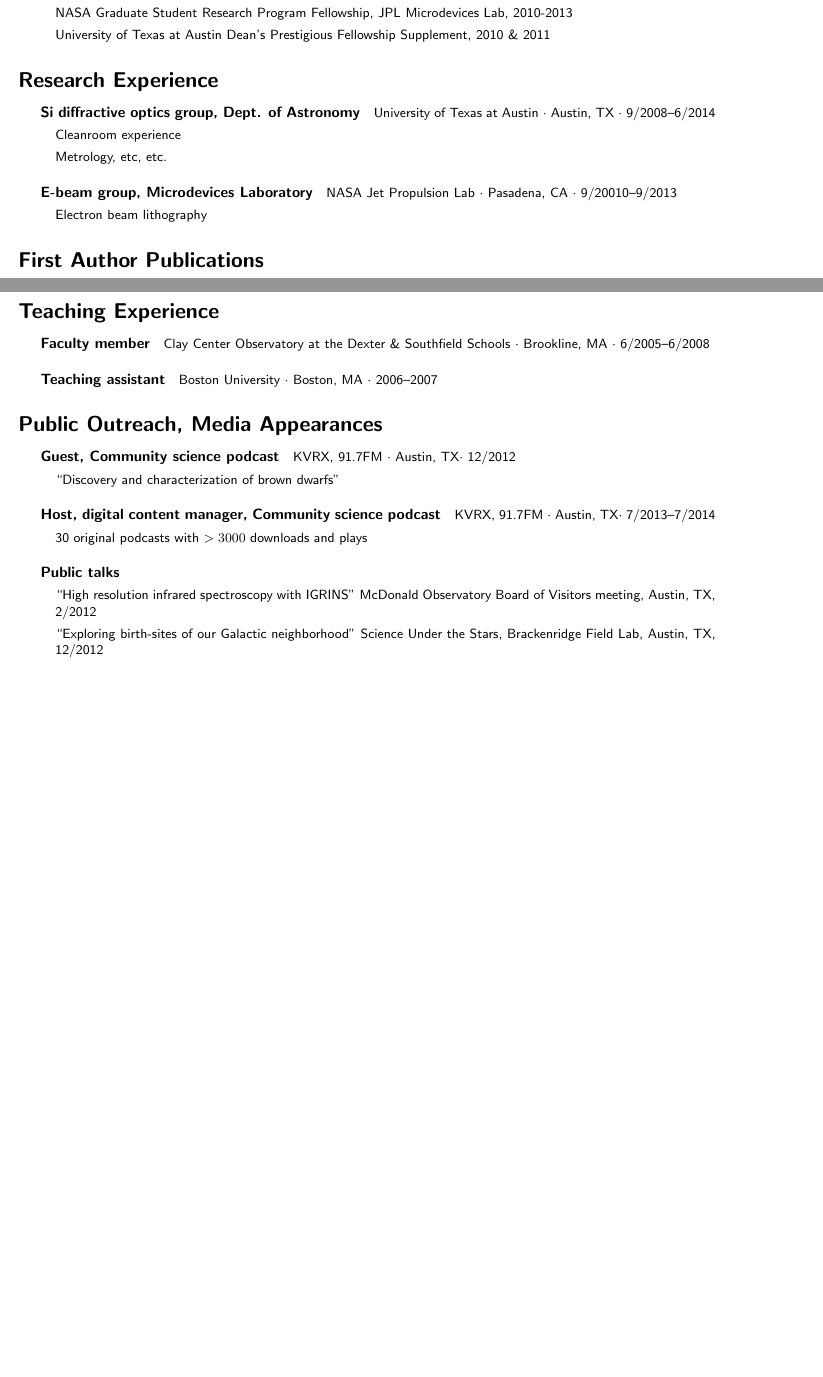
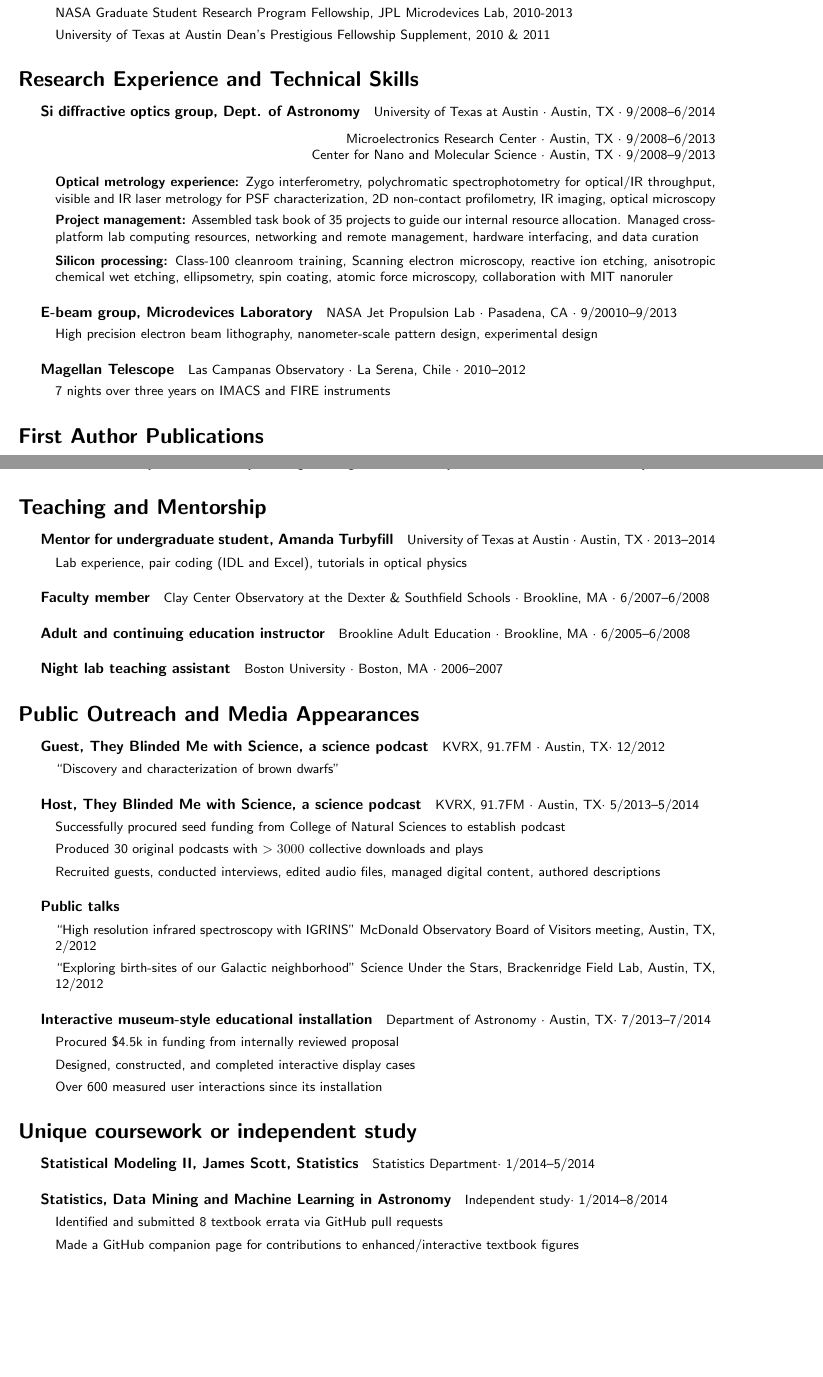
Before and after one commit to gully/CV, a LaTeX CV (cv.tex): two parts of pages 1 and 3 of 3 before the commit and two parts of pages 1 and 3 of 4 after it, joined at a grey line, cut so that both start at the same text, the shorter picture padded with empty space. Compiled offline with pdfLaTeX.

Commit message:
overhaul includes addition of new sections, added pedantic and unconventional details, and octocat icon

```diff
--- a/cv.tex
+++ b/cv.tex
@@ -24,7 +24,7 @@
 \fancyhf{}
 \lfoot{\datestyle M.A. Gully-Santiago}
 \cfoot{\datestyle \thepage}
-\rfoot{\datestyle August 2014}
+\rfoot{\datestyle September 2014}
 \renewcommand{\headrulewidth}{0.0pt}
 
 % Change font.
@@ -84,19 +84,35 @@ Boston University $\cdot$ Boston, MA $\cdot$ 9/2003--5/2007
 \end{itemize}
 
 
-\section*{Research Experience}
+\section*{Research Experience and Technical Skills}
 
 \subparagraph{Si diffractive optics group, Dept. of Astronomy}
 University of Texas at Austin $\cdot$ Austin, TX $\cdot$ 9/2008--6/2014
+\begin{flushright}
+Microelectronics Research Center $\cdot$ Austin, TX $\cdot$ 9/2008--6/2013
+
+Center for Nano and Molecular Science $\cdot$ Austin, TX $\cdot$ 9/2008--9/2013
+\end{flushright}
+
 \begin{itemize}
-    \item Cleanroom experience
-    \item Metrology, etc, etc.
+    \item  \textbf{Optical metrology experience:} Zygo interferometry, polychromatic spectrophotometry for optical/IR throughput, visible and IR laser metrology for PSF characterization, 2D non-contact profilometry, IR imaging, optical microscopy
+    \item \textbf{Project management:} Assembled task book of 35 projects to guide our internal resource allocation.  Managed cross-platform lab computing resources, networking and remote management, hardware interfacing, and data curation
+\end{itemize}
+
+\begin{itemize}
+    \item \textbf{Silicon processing:} Class-100 cleanroom training, Scanning electron microscopy, reactive ion etching, anisotropic chemical wet etching, ellipsometry, spin coating,  atomic force microscopy, collaboration with MIT nanoruler
 \end{itemize}
 
 \subparagraph{E-beam group, Microdevices Laboratory}
 NASA Jet Propulsion Lab $\cdot$ Pasadena, CA $\cdot$ 9/20010--9/2013
 \begin{itemize}
-    \item Electron beam lithography
+    \item High precision electron beam lithography, nanometer-scale pattern design, experimental design
+\end{itemize}
+
+\subparagraph{Magellan Telescope}
+Las Campanas Observatory $\cdot$ La Serena, Chile $\cdot$ 2010--2012
+\begin{itemize}
+    \item 7 nights over three years on IMACS and FIRE instruments
 \end{itemize}
 
 % Publications.
@@ -144,26 +160,37 @@ University of Texas at Austin Department of Astronomy $\cdot$ 6/2011--6/2012
     \item Liaison to faculty, attended faculty meetings $\cdot$ Delegate for University-wide Graduate Student Assembly
 \end{itemize}
 
-\section*{Teaching Experience}
+\section*{Teaching and Mentorship}
+
+\subparagraph{Mentor for undergraduate student, Amanda Turbyfill}
+University of Texas at Austin $\cdot$ Austin, TX $\cdot$ 2013--2014
+	\begin{itemize}
+	    \item Lab experience, pair coding (IDL and Excel), tutorials in optical physics
+	\end{itemize}
 
 \subparagraph{Faculty member}
-Clay Center Observatory at the Dexter \& Southfield Schools  $\cdot$ Brookline, MA $\cdot$ 6/2005--6/2008
+Clay Center Observatory at the Dexter \& Southfield Schools  $\cdot$ Brookline, MA $\cdot$ 6/2007--6/2008
 
-\subparagraph{Teaching assistant}
+\subparagraph{Adult and continuing education instructor}
+Brookline Adult Education  $\cdot$ Brookline, MA $\cdot$ 6/2005--6/2008
+
+\subparagraph{Night lab teaching assistant}
 Boston University $\cdot$ Boston, MA $\cdot$ 2006--2007
 
-\section*{Public Outreach, Media Appearances}
+\section*{Public Outreach and Media Appearances}
 
-\subparagraph{Guest, Community science podcast}
+\subparagraph{Guest, They Blinded Me with Science, a science podcast}
 KVRX, 91.7FM $\cdot$ Austin, TX$\cdot$ 12/2012
 	\begin{itemize}
 	    \item ``Discovery and characterization of brown dwarfs''
 	\end{itemize}
 
-\subparagraph{Host, digital content manager, Community science podcast}
-KVRX, 91.7FM $\cdot$ Austin, TX$\cdot$ 7/2013--7/2014
+\subparagraph{Host, They Blinded Me with Science, a science podcast}
+KVRX, 91.7FM $\cdot$ Austin, TX$\cdot$ 5/2013--5/2014
 	\begin{itemize}
-	    \item 30 original podcasts with $>3000$ downloads and plays
+	    \item Successfully procured seed funding from College of Natural Sciences to establish podcast
+	    \item Produced 30 original podcasts with $>3000$ collective downloads and plays
+	    \item Recruited guests, conducted interviews, edited audio files, managed digital content, authored descriptions
 	\end{itemize}
 
 \subparagraph{Public talks}
@@ -172,3 +199,22 @@ KVRX, 91.7FM $\cdot$ Austin, TX$\cdot$ 7/2013--7/2014
 	    \item ``Exploring birth-sites of our Galactic neighborhood'' Science Under the Stars, Brackenridge Field Lab, Austin, TX, 12/2012
 	\end{itemize}
 
+\subparagraph{Interactive museum-style educational installation}
+Department of Astronomy $\cdot$ Austin, TX$\cdot$ 7/2013--7/2014
+	\begin{itemize}
+	    \item Procured \$4.5k in funding from internally reviewed proposal
+	    \item Designed, constructed, and completed interactive display cases
+	    \item Over 600 measured user interactions since its installation
+	\end{itemize}
+
+\section*{Unique coursework or independent study}
+
+\subparagraph{Statistical Modeling II, James Scott, Statistics}
+Statistics Department$\cdot$ 1/2014--5/2014
+
+\subparagraph{Statistics, Data Mining and Machine Learning in Astronomy}
+Independent study$\cdot$ 1/2014--8/2014
+	\begin{itemize}
+	    \item Identified and submitted 8 textbook errata via GitHub pull requests
+	    \item Made a GitHub companion page for contributions to enhanced/interactive textbook figures
+	\end{itemize}
```
Also changed, not shown: cv.tex (12 more changed lines).
